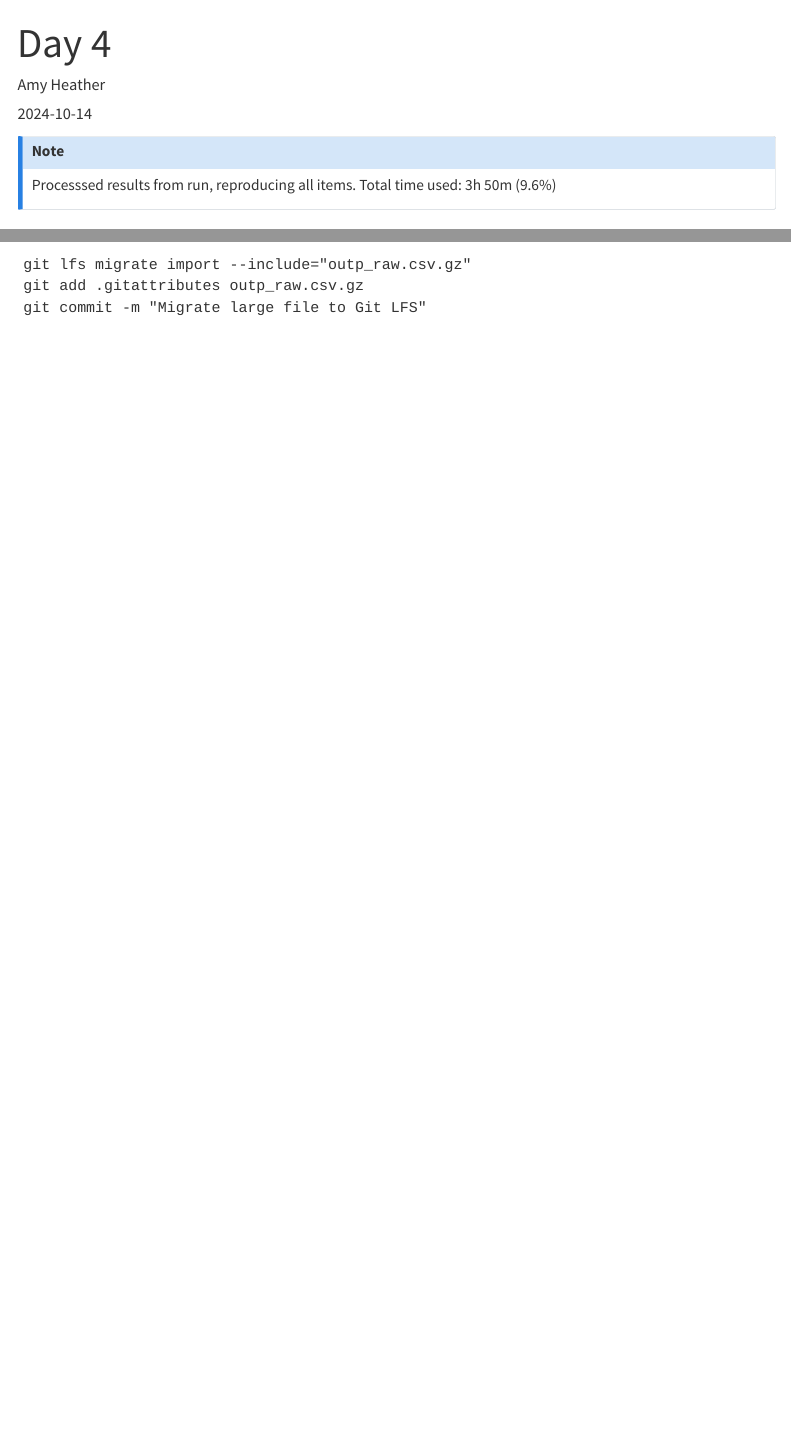
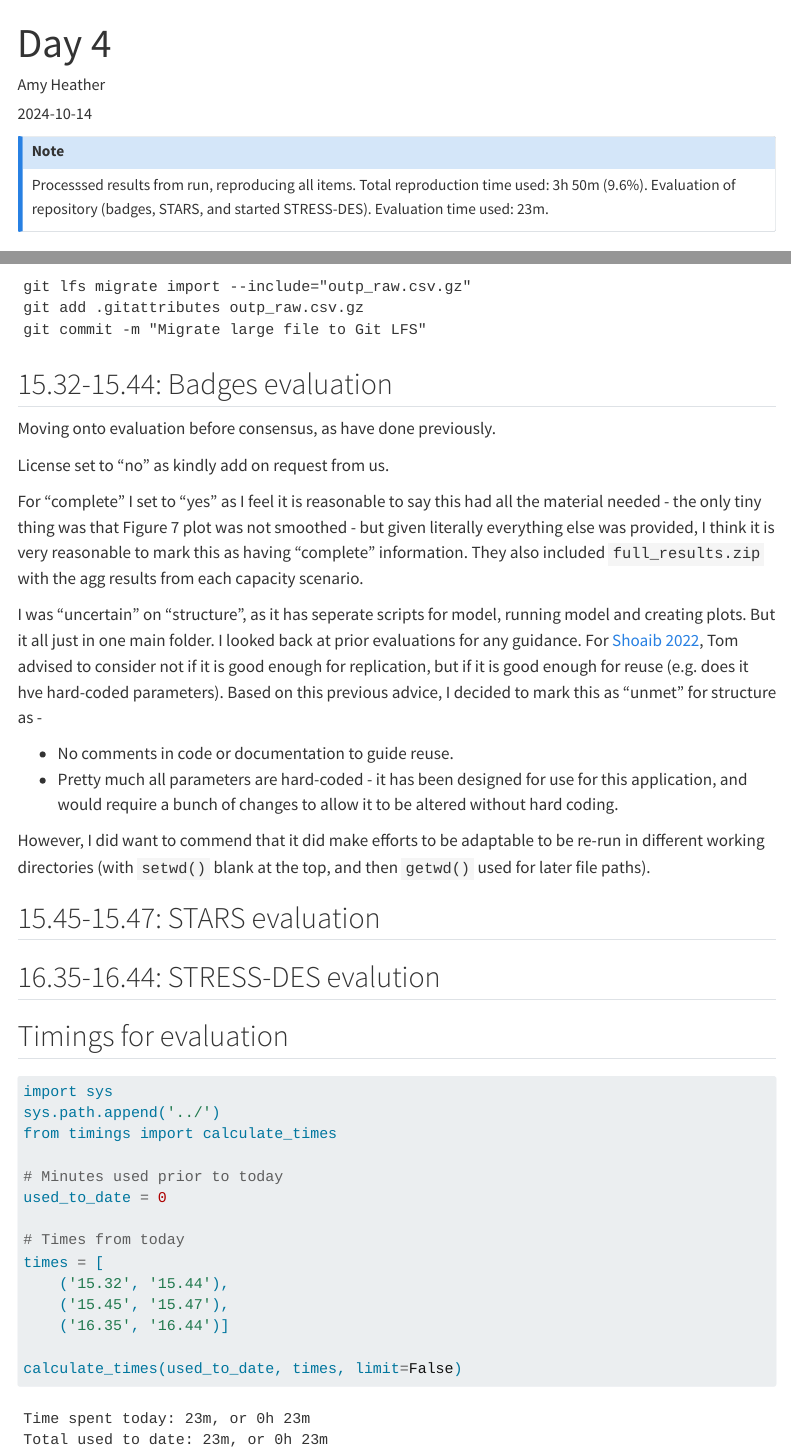
Before and after one commit to pythonhealthdatascience/stars-reproduce-wood-2021, a Quarto document (logbook/posts/2024_10_14/index.qmd): the page in a window 1100 px wide, from its top, and a second part further down, joined at a grey line. Rendered offline with R 4.5, knitr and Pandoc in place of Quarto, with nearby package versions; menus at the side of the page are left out.

Commit message:
docs(logbook): update day 4 and add day 5

````diff
--- a/logbook/posts/2024_10_14/index.qmd
+++ b/logbook/posts/2024_10_14/index.qmd
@@ -2,13 +2,13 @@
 title: "Day 4"
 author: "Amy Heather"
 date: "2024-10-14"
-categories: [reproduction]
+categories: [reproduction, evaluation]
 bibliography: ../../../quarto_site/references.bib
 ---
 
 ::: {.callout-note}
 
-Processsed results from run, reproducing all items. Total time used: 3h 50m (9.6%)
+Processsed results from run, reproducing all items. Total reproduction time used: 3h 50m (9.6%). Evaluation of repository (badges, STARS, and started STRESS-DES). Evaluation time used: 23m.
 
 :::
 
@@ -191,3 +191,41 @@ git lfs migrate import --include="outp_raw.csv.gz"
 git add .gitattributes outp_raw.csv.gz
 git commit -m "Migrate large file to Git LFS"
 ```
+
+## 15.32-15.44: Badges evaluation
+
+Moving onto evaluation before consensus, as have done previously.
+
+License set to "no" as kindly add on request from us.
+
+For "complete" I set to "yes" as I feel it is reasonable to say this had all the material needed - the only tiny thing was that Figure 7 plot was not smoothed - but given literally everything else was provided, I think it is very reasonable to mark this as having "complete" information. They also included `full_results.zip` with the agg results from each capacity scenario.
+
+I was "uncertain" on "structure", as it has seperate scripts for model, running model and creating plots. But it all just in one main folder. I looked back at prior evaluations for any guidance. For [Shoaib 2022](https://pythonhealthdatascience.github.io/stars-reproduce-shoaib-2022/logbook/posts/2024_07_03/), Tom advised to consider not if it is good enough for replication, but if it is good enough for reuse (e.g. does it hve hard-coded parameters). Based on this previous advice, I decided to mark this as "unmet" for structure as -
+
+* No comments in code or documentation to guide reuse.
+* Pretty much all parameters are hard-coded - it has been designed for use for this application, and would require a bunch of changes to allow it to be altered without hard coding.
+
+However, I did want to commend that it did make efforts to be adaptable to be re-run in different working directories (with `setwd()` blank at the top, and then `getwd()` used for later file paths).
+
+## 15.45-15.47: STARS evaluation
+
+## 16.35-16.44: STRESS-DES evalution
+
+## Timings for evaluation
+
+```{python}
+import sys
+sys.path.append('../')
+from timings import calculate_times
+
+# Minutes used prior to today
+used_to_date = 0
+
+# Times from today
+times = [
+    ('15.32', '15.44'),
+    ('15.45', '15.47'),
+    ('16.35', '16.44')]
+
+calculate_times(used_to_date, times, limit=False)
+```
````
Also changed, not shown: logbook/posts/2024_10_15/index.qmd (added, +38 -0 lines).
